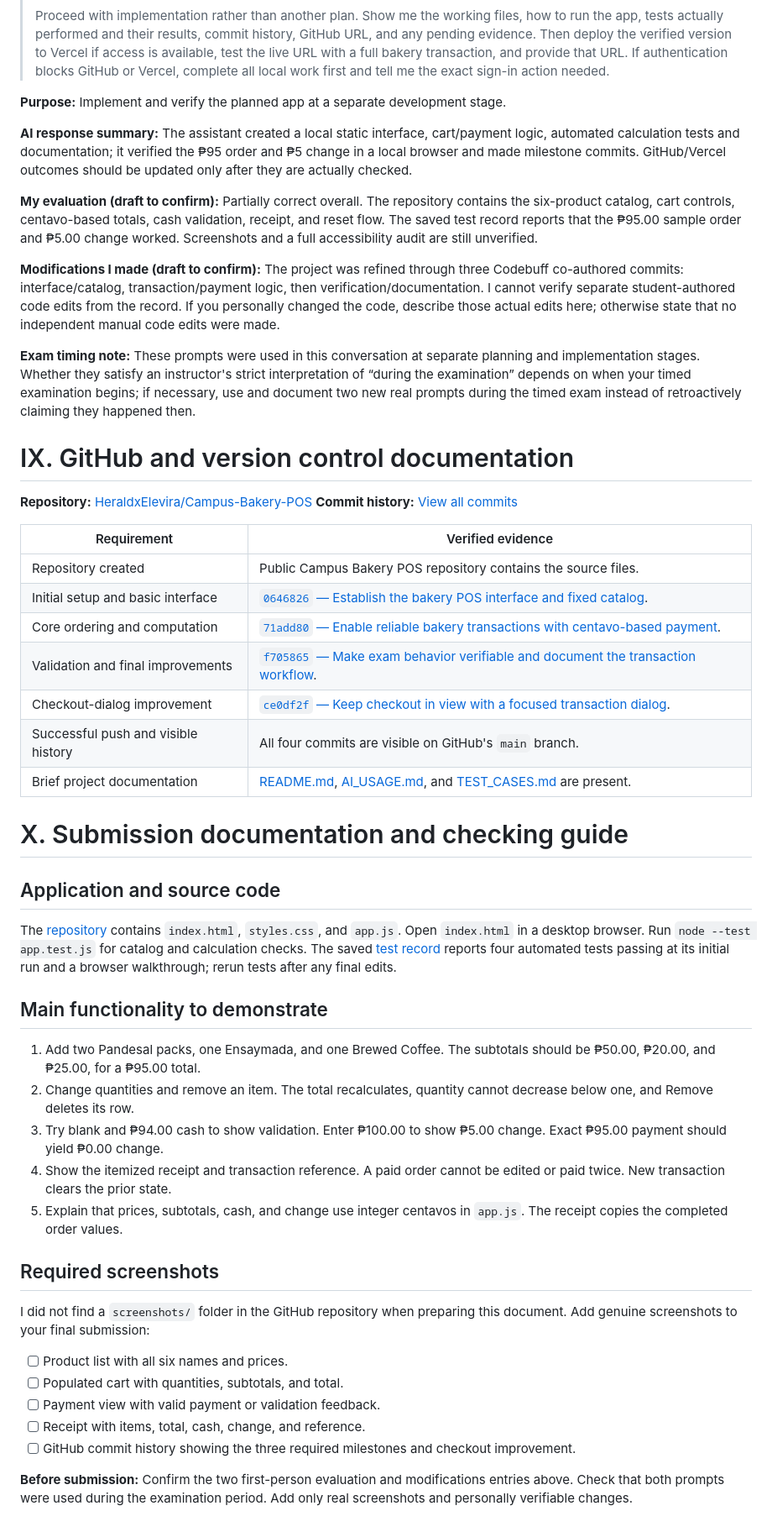
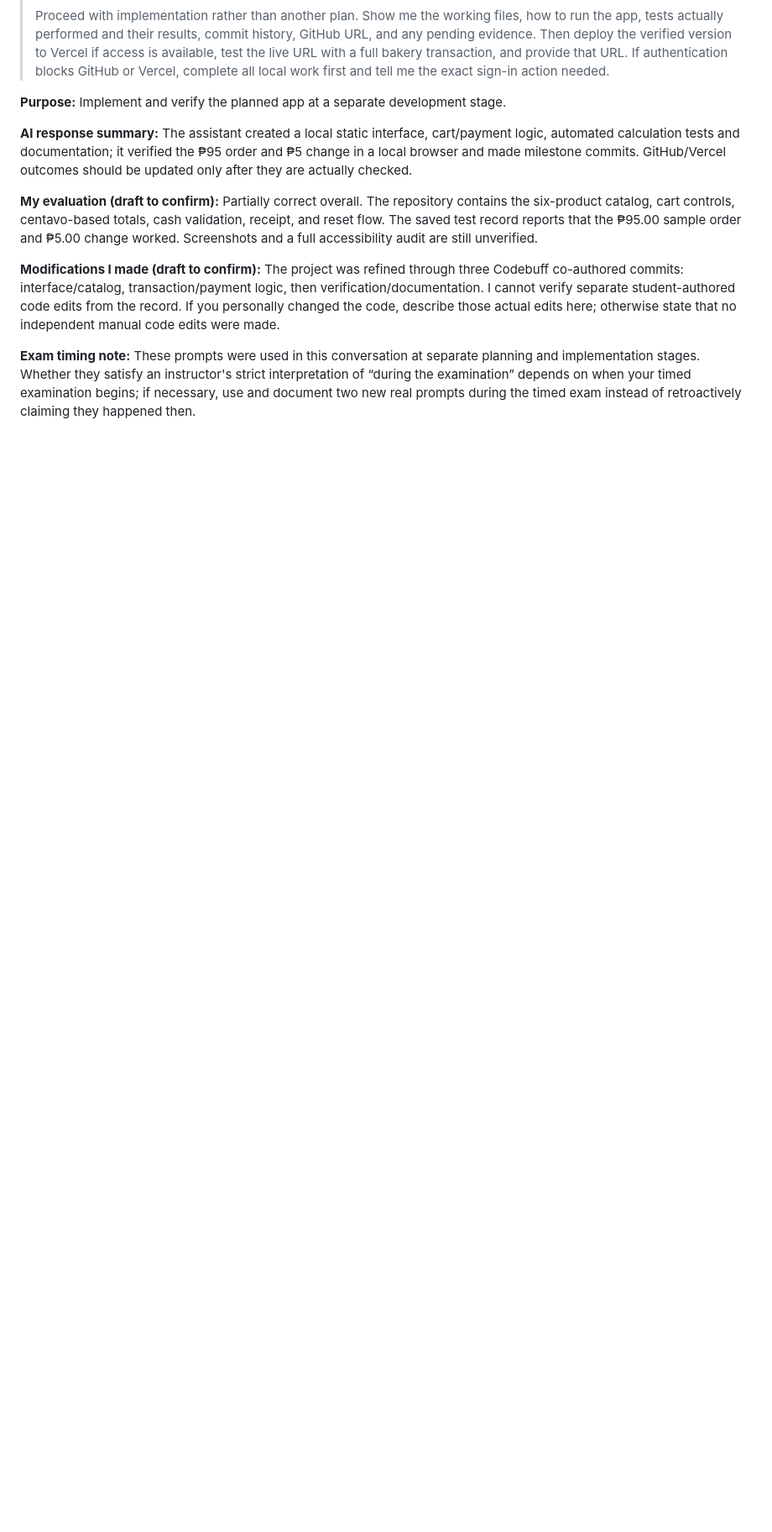
Before and after one commit to Adjureee/Campus-Bakery-POS, a Markdown page: EXAM_SUBMISSION_DOCUMENTATION.md, the part around the change. Shown at 84% size. GitHub-like rendering; blank space fills up the shorter version.

```diff
--- a/EXAM_SUBMISSION_DOCUMENTATION.md
+++ b/EXAM_SUBMISSION_DOCUMENTATION.md
@@ -86,45 +86,3 @@ The exact prompts below were recorded at separate planning and implementation st
 **Modifications I made (draft to confirm):** The project was refined through three Codebuff co-authored commits: interface/catalog, transaction/payment logic, then verification/documentation. I cannot verify separate student-authored code edits from the record. If you personally changed the code, describe those actual edits here; otherwise state that no independent manual code edits were made.
 
 **Exam timing note:** These prompts were used in this conversation at separate planning and implementation stages. Whether they satisfy an instructor's strict interpretation of “during the examination” depends on when your timed examination begins; if necessary, use and document two new real prompts during the timed exam instead of retroactively claiming they happened then.
-
-
-# IX. GitHub and version control documentation
-
-**Repository:** [HeraldxElevira/Campus-Bakery-POS](https://github.com/HeraldxElevira/Campus-Bakery-POS)
-**Commit history:** [View all commits](https://github.com/HeraldxElevira/Campus-Bakery-POS/commits/main)
-
-| Requirement | Verified evidence |
-|---|---|
-| Repository created | Public Campus Bakery POS repository contains the source files. |
-| Initial setup and basic interface | [`0646826` — Establish the bakery POS interface and fixed catalog](https://github.com/HeraldxElevira/Campus-Bakery-POS/commit/0646826febe7cb71814af3398e4bb9422cc37fc0). |
-| Core ordering and computation | [`71add80` — Enable reliable bakery transactions with centavo-based payment](https://github.com/HeraldxElevira/Campus-Bakery-POS/commit/71add80a8417956007d91908cf17d43297faa432). |
-| Validation and final improvements | [`f705865` — Make exam behavior verifiable and document the transaction workflow](https://github.com/HeraldxElevira/Campus-Bakery-POS/commit/f705865c2459f53afae732d3dbc6ae7a6845587b). |
-| Checkout-dialog improvement | [`ce0df2f` — Keep checkout in view with a focused transaction dialog](https://github.com/HeraldxElevira/Campus-Bakery-POS/commit/ce0df2fd1d2a70718522fcc1fd963c1bb513cb92). |
-| Successful push and visible history | All four commits are visible on GitHub's `main` branch. |
-| Brief project documentation | [README.md](https://github.com/HeraldxElevira/Campus-Bakery-POS/blob/main/README.md), [AI_USAGE.md](https://github.com/HeraldxElevira/Campus-Bakery-POS/blob/main/AI_USAGE.md), and [TEST_CASES.md](https://github.com/HeraldxElevira/Campus-Bakery-POS/blob/main/TEST_CASES.md) are present. |
-
-# X. Submission documentation and checking guide
-
-## Application and source code
-
-The [repository](https://github.com/HeraldxElevira/Campus-Bakery-POS) contains `index.html`, `styles.css`, and `app.js`. Open `index.html` in a desktop browser. Run `node --test app.test.js` for catalog and calculation checks. The saved [test record](https://github.com/HeraldxElevira/Campus-Bakery-POS/blob/main/TEST_CASES.md) reports four automated tests passing at its initial run and a browser walkthrough; rerun tests after any final edits.
-
-## Main functionality to demonstrate
-
-1. Add two Pandesal packs, one Ensaymada, and one Brewed Coffee. The subtotals should be ₱50.00, ₱20.00, and ₱25.00, for a ₱95.00 total.
-2. Change quantities and remove an item. The total recalculates, quantity cannot decrease below one, and Remove deletes its row.
-3. Try blank and ₱94.00 cash to show validation. Enter ₱100.00 to show ₱5.00 change. Exact ₱95.00 payment should yield ₱0.00 change.
-4. Show the itemized receipt and transaction reference. A paid order cannot be edited or paid twice. New transaction clears the prior state.
-5. Explain that prices, subtotals, cash, and change use integer centavos in `app.js`. The receipt copies the completed order values.
-
-## Required screenshots
-
-I did not find a `screenshots/` folder in the GitHub repository when preparing this document. Add genuine screenshots to your final submission:
-
-- [ ] Product list with all six names and prices.
-- [ ] Populated cart with quantities, subtotals, and total.
-- [ ] Payment view with valid payment or validation feedback.
-- [ ] Receipt with items, total, cash, change, and reference.
-- [ ] GitHub commit history showing the three required milestones and checkout improvement.
-
-**Before submission:** Confirm the two first-person evaluation and modifications entries above. Check that both prompts were used during the examination period. Add only real screenshots and personally verifiable changes.
```
